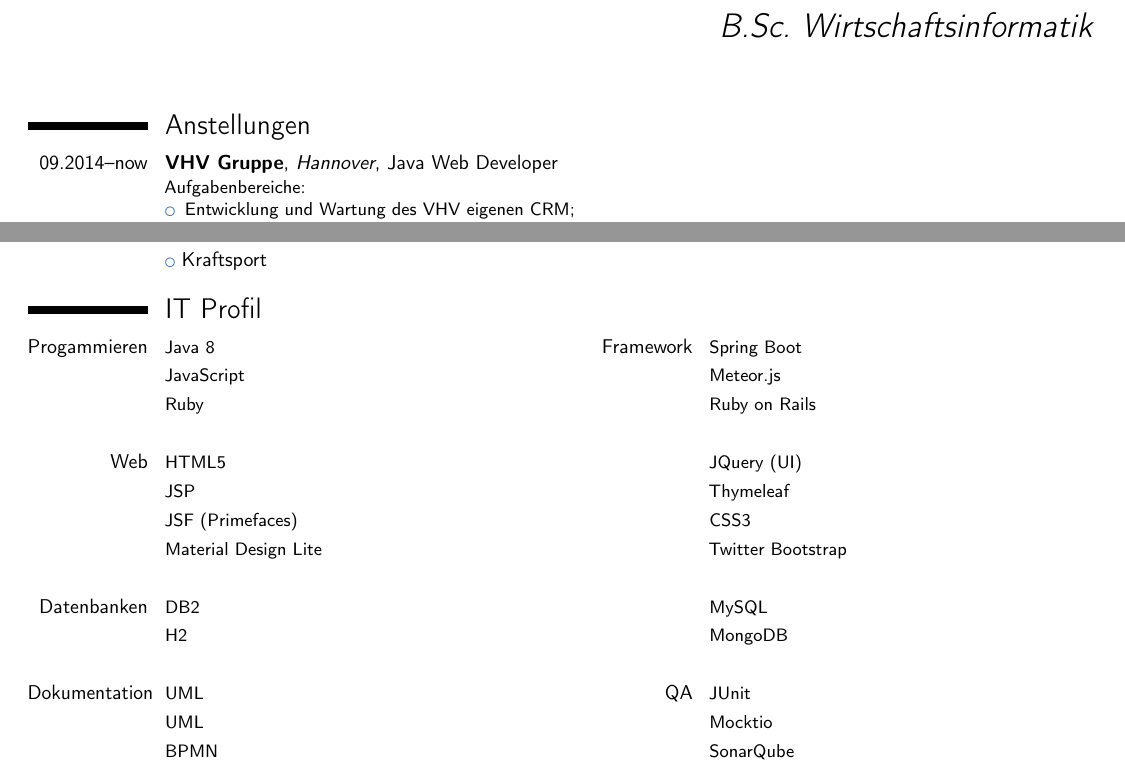
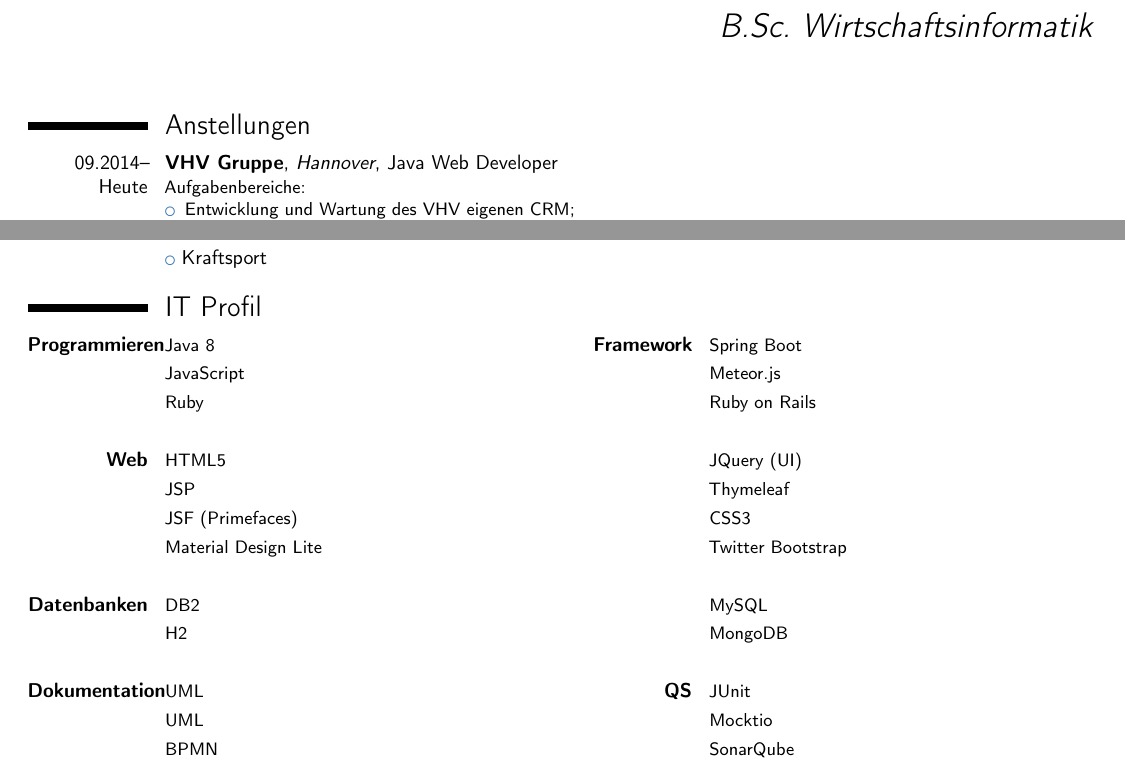
Before and after one commit to DammersH/cvTex, a LaTeX CV (cvMaster.tex, which reads content/employment.tex, content/skills.tex): two parts of pages 1 and 2 of 2, joined at a grey line, cut so that both start at the same text. Compiled offline with pdfLaTeX.

Commit message:
Made Skills bold, fixed minor flaws

```diff
--- a/content/employment.tex
+++ b/content/employment.tex
@@ -1,6 +1,6 @@
 % !TEX root = ../cvMaster.tex
 \section{Anstellungen}
-\cventry{09.2014--now}{VHV Gruppe}{Hannover}{Java Web Developer}{}{
+\cventry{09.2014--Heute}{VHV Gruppe}{Hannover}{Java Web Developer}{}{
 Aufgabenbereiche:%
 \begin{itemize}%
 \item Entwicklung und Wartung des VHV eigenen CRM;
--- a/content/skills.tex
+++ b/content/skills.tex
@@ -1,18 +1,18 @@
 % !TEX root = ../cvMaster.tex
 \section{IT Profil}
-\cvcomputer{Progammieren}{Java 8}{Framework}{Spring Boot}
+\cvcomputer{\textbf{Programmieren}}{Java 8}{\textbf{Framework}}{Spring Boot}
 \cvcomputer{}{JavaScript}{}{Meteor.js}
 \cvcomputer{}{Ruby}{}{Ruby on Rails}
 \cvcomputer{}{}{}{}
-\cvcomputer{Web}{HTML5}{}{JQuery (UI)}
+\cvcomputer{\textbf{Web}}{HTML5}{}{JQuery (UI)}
 \cvcomputer{}{JSP}{}{Thymeleaf}
 \cvcomputer{}{JSF (Primefaces)}{}{CSS3}
 \cvcomputer{}{Material Design Lite}{}{Twitter Bootstrap}
 \cvcomputer{}{}{}{}
-\cvcomputer{Datenbanken}{DB2}{}{MySQL}
+\cvcomputer{\textbf{Datenbanken}}{DB2}{}{MySQL}
 \cvcomputer{}{H2}{}{MongoDB}
 \cvcomputer{}{}{}{}
-\cvcomputer{Dokumentation}{UML}{QA}{JUnit}
+\cvcomputer{\textbf{Dokumentation}}{UML}{\textbf{QS}}{JUnit}
 \cvcomputer{}{UML}{}{Mocktio}
 \cvcomputer{}{BPMN}{}{SonarQube}
 \cvcomputer{}{HP ALM}{}{Jenkins}
```
Also changed, not shown: config/preambel.tex (+1 -1 lines), README.md, cvMaster.pdf, content/skills.tex (2 more changed lines).
